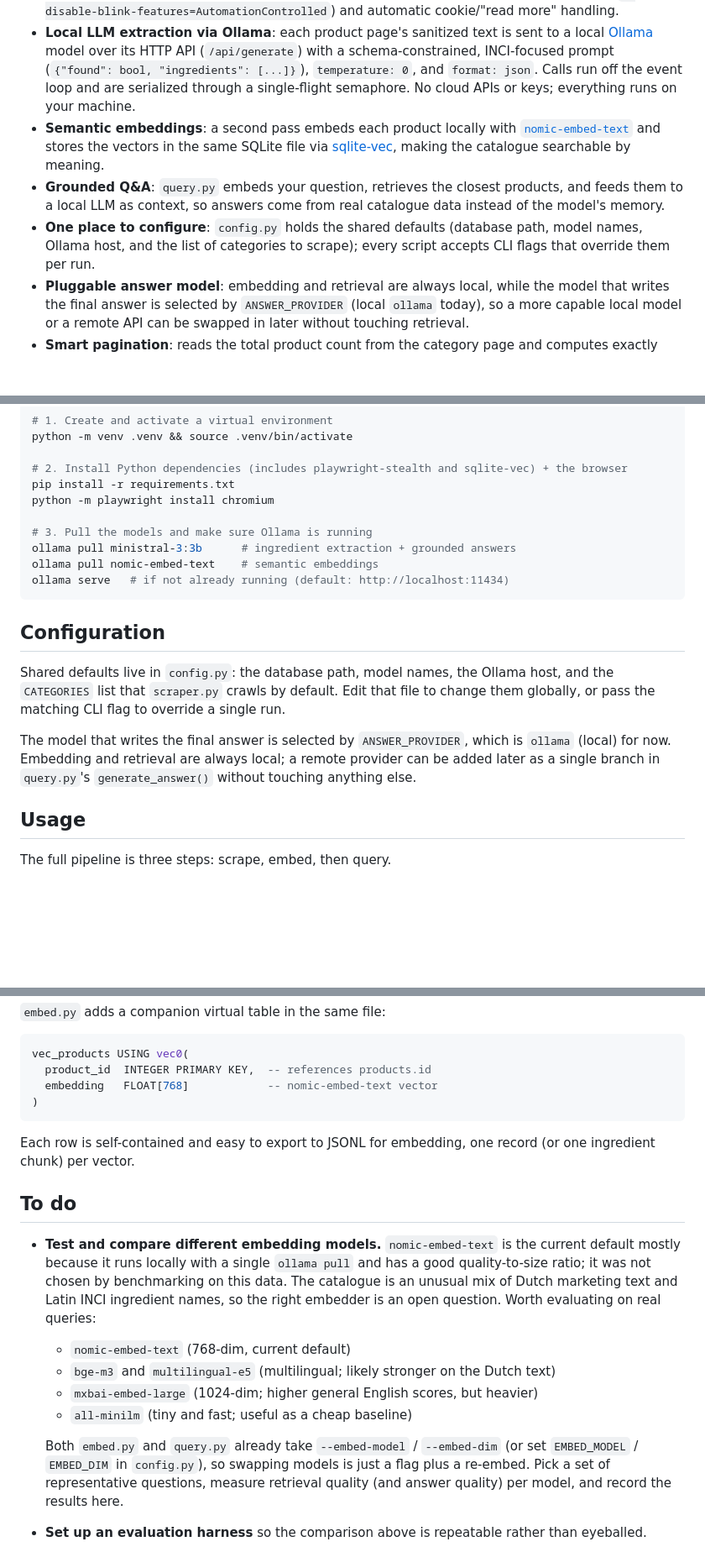
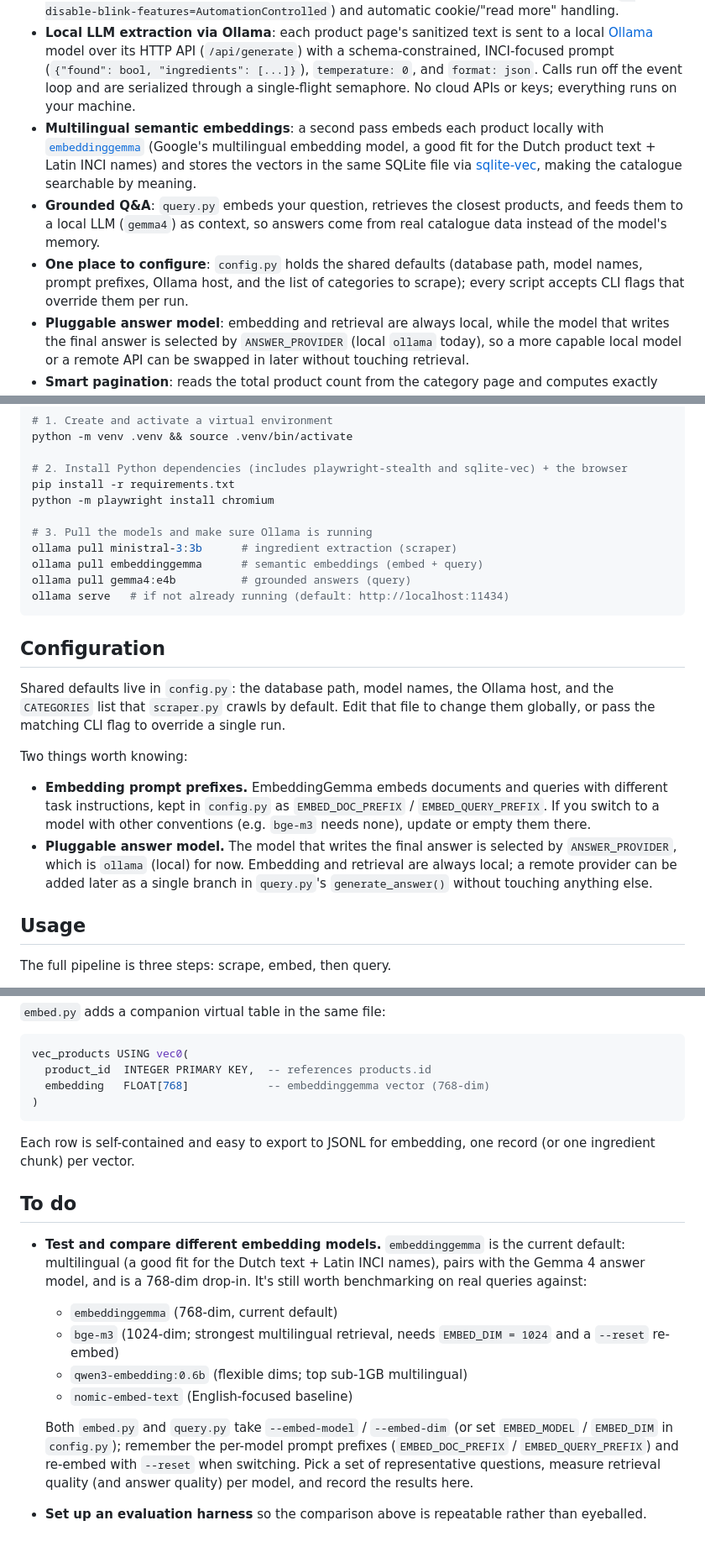
Before and after one commit to Furkan-rgb/kruidvat_RAG, a Markdown page: README.md, 3 parts joined by grey strips. Shown at 84% size. GitHub-like rendering; blank space fills up the shorter version.

Commit message:
docs: document embeddinggemma + gemma4 defaults, prefixes, and --reset

````diff
--- a/README.md
+++ b/README.md
@@ -17,9 +17,9 @@ This project builds that grounding layer: scraping Kruidvat's current EU catalog
 - **Async + concurrent**: built on `asyncio` and Playwright; product pages are scraped in parallel with a bounded semaphore.
 - **Anti-bot hardening**: uses [`playwright-stealth`](https://pypi.org/project/playwright-stealth/) to patch the automation fingerprint, plus a realistic Chromium profile (nl-NL locale, Europe/Amsterdam timezone, custom user-agent/headers, `--disable-blink-features=AutomationControlled`) and automatic cookie/"read more" handling.
 - **Local LLM extraction via Ollama**: each product page's sanitized text is sent to a local [Ollama](https://ollama.com) model over its HTTP API (`/api/generate`) with a schema-constrained, INCI-focused prompt (`{"found": bool, "ingredients": [...]}`), `temperature: 0`, and `format: json`. Calls run off the event loop and are serialized through a single-flight semaphore. No cloud APIs or keys; everything runs on your machine.
-- **Semantic embeddings**: a second pass embeds each product locally with [`nomic-embed-text`](https://ollama.com/library/nomic-embed-text) and stores the vectors in the same SQLite file via [sqlite-vec](https://github.com/asg017/sqlite-vec), making the catalogue searchable by meaning.
-- **Grounded Q&A**: `query.py` embeds your question, retrieves the closest products, and feeds them to a local LLM as context, so answers come from real catalogue data instead of the model's memory.
-- **One place to configure**: `config.py` holds the shared defaults (database path, model names, Ollama host, and the list of categories to scrape); every script accepts CLI flags that override them per run.
+- **Multilingual semantic embeddings**: a second pass embeds each product locally with [`embeddinggemma`](https://ollama.com/library/embeddinggemma) (Google's multilingual embedding model, a good fit for the Dutch product text + Latin INCI names) and stores the vectors in the same SQLite file via [sqlite-vec](https://github.com/asg017/sqlite-vec), making the catalogue searchable by meaning.
+- **Grounded Q&A**: `query.py` embeds your question, retrieves the closest products, and feeds them to a local LLM (`gemma4`) as context, so answers come from real catalogue data instead of the model's memory.
+- **One place to configure**: `config.py` holds the shared defaults (database path, model names, prompt prefixes, Ollama host, and the list of categories to scrape); every script accepts CLI flags that override them per run.
 - **Pluggable answer model**: embedding and retrieval are always local, while the model that writes the final answer is selected by `ANSWER_PROVIDER` (local `ollama` today), so a more capable local model or a remote API can be swapped in later without touching retrieval.
 - **Smart pagination**: reads the total product count from the category page and computes exactly how many pages to crawl, with empty-page short-circuiting.
 - **Idempotent storage**: SQLite (WAL mode) with batched inserts, URL de-duplication, and skip-already-scraped logic so runs can be resumed. Embedding is incremental too, so re-runs only process new products.
@@ -55,8 +55,9 @@ pip install -r requirements.txt
 python -m playwright install chromium
 
 # 3. Pull the models and make sure Ollama is running
-ollama pull ministral-3:3b      # ingredient extraction + grounded answers
-ollama pull nomic-embed-text    # semantic embeddings
+ollama pull ministral-3:3b      # ingredient extraction (scraper)
+ollama pull embeddinggemma      # semantic embeddings (embed + query)
+ollama pull gemma4:e4b          # grounded answers (query)
 ollama serve   # if not already running (default: http://localhost:11434)
 ```
 
@@ -64,7 +65,10 @@ ollama serve   # if not already running (default: http://localhost:11434)
 
 Shared defaults live in `config.py`: the database path, model names, the Ollama host, and the `CATEGORIES` list that `scraper.py` crawls by default. Edit that file to change them globally, or pass the matching CLI flag to override a single run.
 
-The model that writes the final answer is selected by `ANSWER_PROVIDER`, which is `ollama` (local) for now. Embedding and retrieval are always local; a remote provider can be added later as a single branch in `query.py`'s `generate_answer()` without touching anything else.
+Two things worth knowing:
+
+- **Embedding prompt prefixes.** EmbeddingGemma embeds documents and queries with different task instructions, kept in `config.py` as `EMBED_DOC_PREFIX` / `EMBED_QUERY_PREFIX`. If you switch to a model with other conventions (e.g. `bge-m3` needs none), update or empty them there.
+- **Pluggable answer model.** The model that writes the final answer is selected by `ANSWER_PROVIDER`, which is `ollama` (local) for now. Embedding and retrieval are always local; a remote provider can be added later as a single branch in `query.py`'s `generate_answer()` without touching anything else.
 
 ## Usage
 
@@ -158,7 +165,7 @@ products(
 ```sql
 vec_products USING vec0(
   product_id  INTEGER PRIMARY KEY,  -- references products.id
-  embedding   FLOAT[768]            -- nomic-embed-text vector
+  embedding   FLOAT[768]            -- embeddinggemma vector (768-dim)
 )
 ```
 
@@ -166,13 +173,13 @@ Each row is self-contained and easy to export to JSONL for embedding, one record
 
 ## To do
 
-- **Test and compare different embedding models.** `nomic-embed-text` is the current default mostly because it runs locally with a single `ollama pull` and has a good quality-to-size ratio; it was not chosen by benchmarking on this data. The catalogue is an unusual mix of Dutch marketing text and Latin INCI ingredient names, so the right embedder is an open question. Worth evaluating on real queries:
-  - `nomic-embed-text` (768-dim, current default)
-  - `bge-m3` and `multilingual-e5` (multilingual; likely stronger on the Dutch text)
-  - `mxbai-embed-large` (1024-dim; higher general English scores, but heavier)
-  - `all-minilm` (tiny and fast; useful as a cheap baseline)
+- **Test and compare different embedding models.** `embeddinggemma` is the current default: multilingual (a good fit for the Dutch text + Latin INCI names), pairs with the Gemma 4 answer model, and is a 768-dim drop-in. It's still worth benchmarking on real queries against:
+  - `embeddinggemma` (768-dim, current default)
+  - `bge-m3` (1024-dim; strongest multilingual retrieval, needs `EMBED_DIM = 1024` and a `--reset` re-embed)
+  - `qwen3-embedding:0.6b` (flexible dims; top sub-1GB multilingual)
+  - `nomic-embed-text` (English-focused baseline)
 
-  Both `embed.py` and `query.py` already take `--embed-model` / `--embed-dim` (or set `EMBED_MODEL` / `EMBED_DIM` in `config.py`), so swapping models is just a flag plus a re-embed. Pick a set of representative questions, measure retrieval quality (and answer quality) per model, and record the results here.
+  Both `embed.py` and `query.py` take `--embed-model` / `--embed-dim` (or set `EMBED_MODEL` / `EMBED_DIM` in `config.py`); remember the per-model prompt prefixes (`EMBED_DOC_PREFIX` / `EMBED_QUERY_PREFIX`) and re-embed with `--reset` when switching. Pick a set of representative questions, measure retrieval quality (and answer quality) per model, and record the results here.
 - **Set up an evaluation harness** so the comparison above is repeatable rather than eyeballed.
 - **Add a remote answer provider** (e.g. Anthropic / OpenAI) as a branch in `query.py`'s `generate_answer()`, selected via `ANSWER_PROVIDER`, with the API key read from the environment. Embedding and retrieval stay local.
 
````
Also changed, not shown: other parts of README.md (+7 -4 lines).
